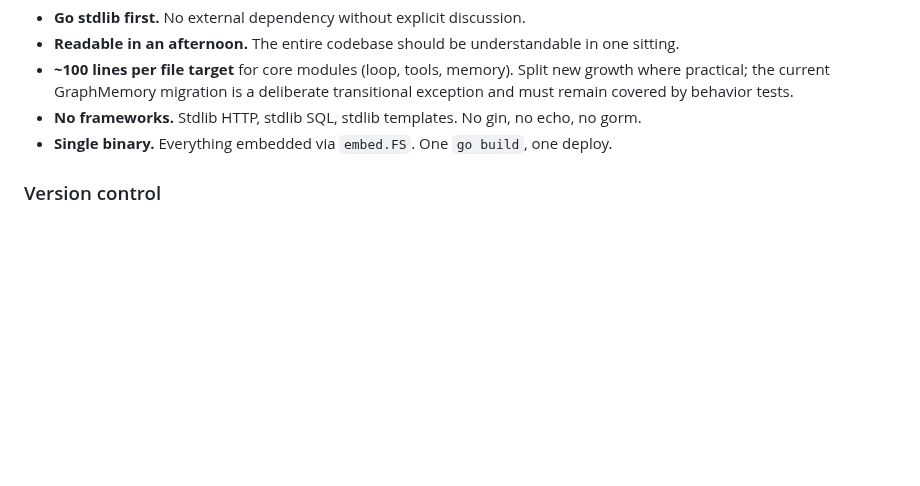
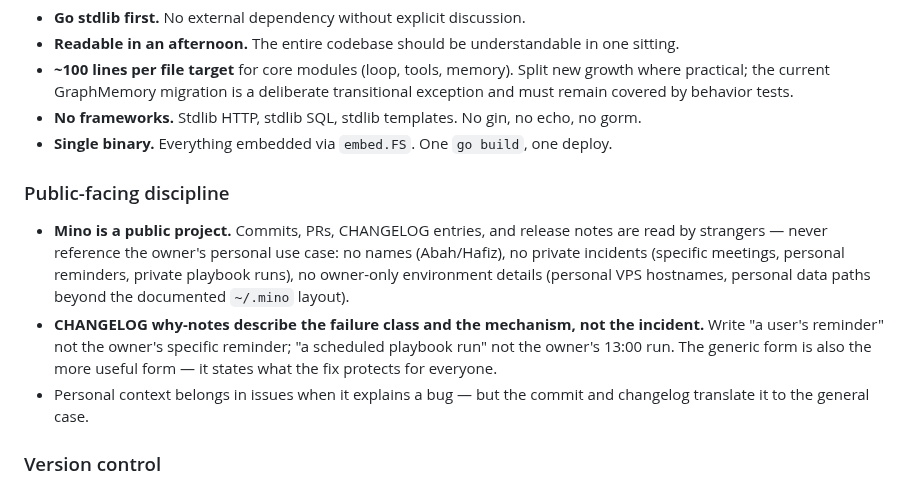
Before and after one commit to H4fizWasabie/mino-agent, a Markdown page: AGENTS.md, the part around the change. GitHub-like rendering; blank space fills up the shorter version.

Commit message:
docs: public-facing discipline in AGENTS.md — no personal use cases in commits/changelogs

```diff
--- a/AGENTS.md
+++ b/AGENTS.md
@@ -71,6 +71,11 @@ services managed by systemd.
 - **No frameworks.** Stdlib HTTP, stdlib SQL, stdlib templates. No gin, no echo, no gorm.
 - **Single binary.** Everything embedded via `embed.FS`. One `go build`, one deploy.
 
+### Public-facing discipline
+- **Mino is a public project.** Commits, PRs, CHANGELOG entries, and release notes are read by strangers — never reference the owner's personal use case: no names (Abah/Hafiz), no private incidents (specific meetings, personal reminders, private playbook runs), no owner-only environment details (personal VPS hostnames, personal data paths beyond the documented `~/.mino` layout).
+- **CHANGELOG why-notes describe the failure class and the mechanism, not the incident.** Write "a user's reminder" not the owner's specific reminder; "a scheduled playbook run" not the owner's 13:00 run. The generic form is also the more useful form — it states what the fix protects for everyone.
+- Personal context belongs in issues when it explains a bug — but the commit and changelog translate it to the general case.
+
 ### Version control
 - **Commit at every working milestone.** Subject says what, body says WHY.
 - **Update `CHANGELOG.md` with every commit.** No changelog = no merge. Format:
```
